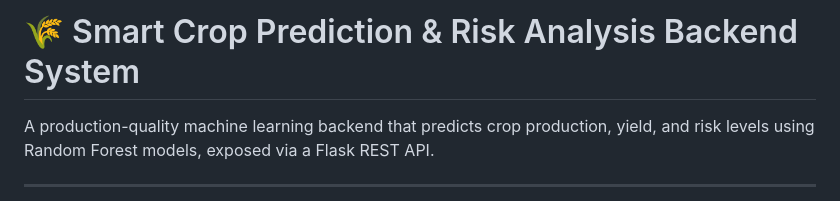
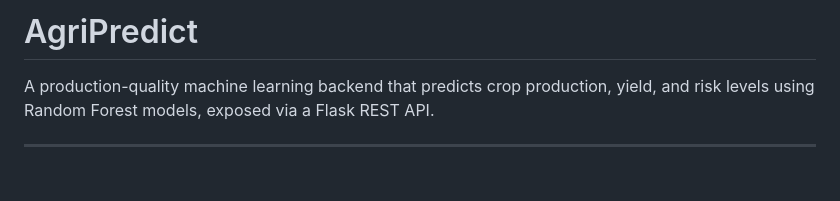
Before and after one commit to chanchal2531/AgriPredict, a Markdown page: README.md, the part around the change. Drawn GitHub-style; blank space fills up the shorter version.

```diff
--- a/README.md
+++ b/README.md
@@ -1,4 +1,4 @@
-# 🌾 Smart Crop Prediction & Risk Analysis Backend System
+# AgriPredict
 
 A production-quality machine learning backend that predicts crop production, yield, and risk levels using Random Forest models, exposed via a Flask REST API.
 
```
